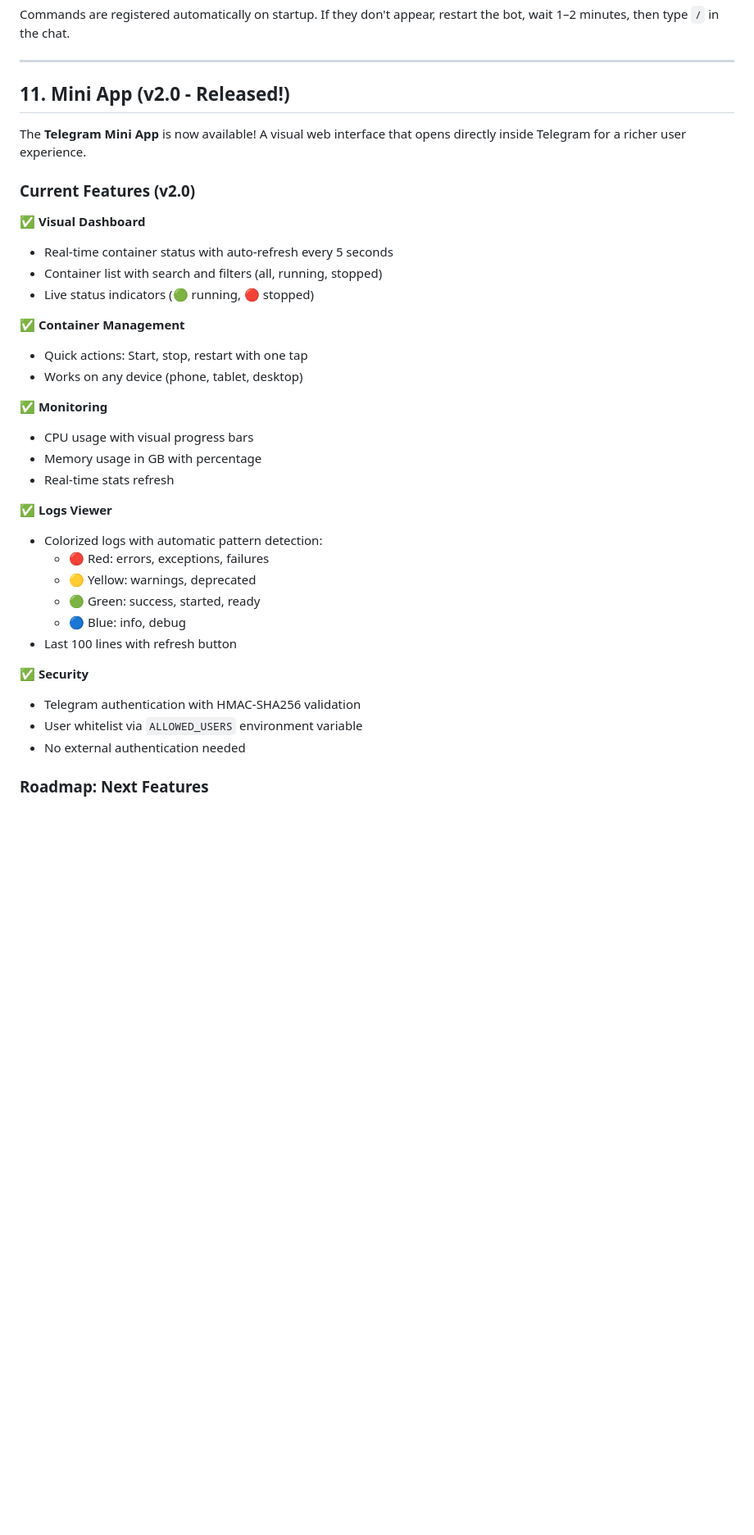
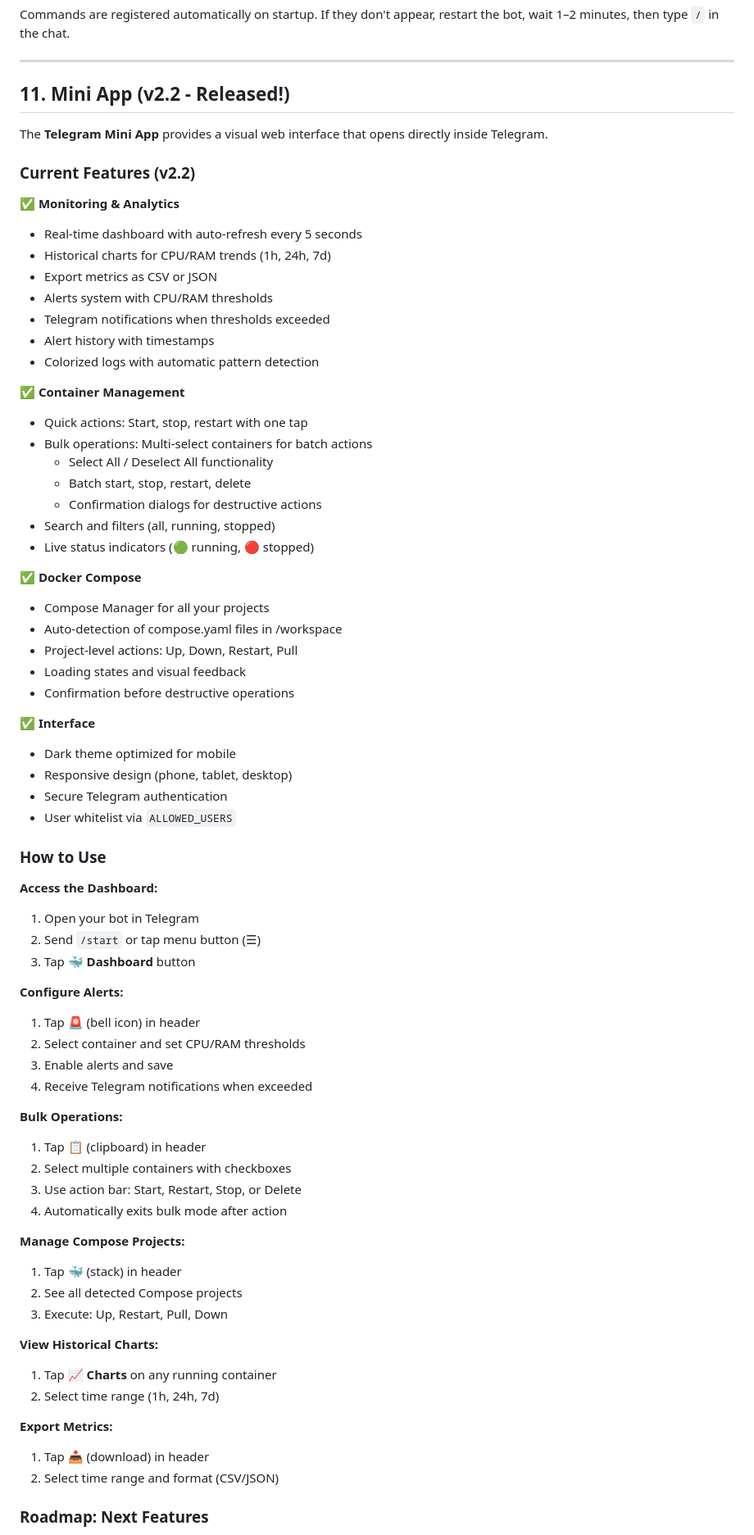
Before and after one commit to YonierGomez/botainer, a Markdown page: README.md, the part around one of its changes. Shown at 82% size. Rendered like a GitHub page; blank space fills up the shorter version.

```diff
--- a/README.md
+++ b/README.md
@@ -425,38 +441,74 @@ Commands are registered automatically on startup. If they don't appear, restart
 
 ---
 
-## 11. Mini App (v2.0 - Released!)
+## 11. Mini App (v2.2 - Released!)
 
-The **Telegram Mini App** is now available! A visual web interface that opens directly inside Telegram for a richer user experience.
+The **Telegram Mini App** provides a visual web interface that opens directly inside Telegram.
 
-### Current Features (v2.0)
+### Current Features (v2.2)
 
-✅ **Visual Dashboard**
-- Real-time container status with auto-refresh every 5 seconds
-- Container list with search and filters (all, running, stopped)
-- Live status indicators (🟢 running, 🔴 stopped)
+✅ **Monitoring & Analytics**
+- Real-time dashboard with auto-refresh every 5 seconds
+- Historical charts for CPU/RAM trends (1h, 24h, 7d)
+- Export metrics as CSV or JSON
+- Alerts system with CPU/RAM thresholds
+- Telegram notifications when thresholds exceeded
+- Alert history with timestamps
+- Colorized logs with automatic pattern detection
 
 ✅ **Container Management**
 - Quick actions: Start, stop, restart with one tap
-- Works on any device (phone, tablet, desktop)
+- Bulk operations: Multi-select containers for batch actions
+  - Select All / Deselect All functionality
+  - Batch start, stop, restart, delete
+  - Confirmation dialogs for destructive actions
+- Search and filters (all, running, stopped)
+- Live status indicators (🟢 running, 🔴 stopped)
 
-✅ **Monitoring**
-- CPU usage with visual progress bars
-- Memory usage in GB with percentage
-- Real-time stats refresh
+✅ **Docker Compose**
+- Compose Manager for all your projects
+- Auto-detection of compose.yaml files in /workspace
+- Project-level actions: Up, Down, Restart, Pull
+- Loading states and visual feedback
+- Confirmation before destructive operations
 
-✅ **Logs Viewer**
-- Colorized logs with automatic pattern detection:
-  - 🔴 Red: errors, exceptions, failures
-  - 🟡 Yellow: warnings, deprecated
-  - 🟢 Green: success, started, ready
-  - 🔵 Blue: info, debug
-- Last 100 lines with refresh button
+✅ **Interface**
+- Dark theme optimized for mobile
+- Responsive design (phone, tablet, desktop)
+- Secure Telegram authentication
+- User whitelist via `ALLOWED_USERS`
 
-✅ **Security**
-- Telegram authentication with HMAC-SHA256 validation
-- User whitelist via `ALLOWED_USERS` environment variable
-- No external authentication needed
+### How to Use
+
+**Access the Dashboard:**
+1. Open your bot in Telegram
+2. Send `/start` or tap menu button (☰)
+3. Tap **🐳 Dashboard** button
+
+**Configure Alerts:**
+1. Tap **🚨** (bell icon) in header
+2. Select container and set CPU/RAM thresholds
+3. Enable alerts and save
+4. Receive Telegram notifications when exceeded
+
+**Bulk Operations:**
+1. Tap **📋** (clipboard) in header
+2. Select multiple containers with checkboxes
+3. Use action bar: Start, Restart, Stop, or Delete
+4. Automatically exits bulk mode after action
+
+**Manage Compose Projects:**
+1. Tap **🐳** (stack) in header
+2. See all detected Compose projects
+3. Execute: Up, Restart, Pull, Down
+
+**View Historical Charts:**
+1. Tap **📈 Charts** on any running container
+2. Select time range (1h, 24h, 7d)
+
+**Export Metrics:**
+1. Tap **📥** (download) in header
+2. Select time range and format (CSV/JSON)
 
 ### Roadmap: Next Features
 
```
Also changed, not shown: other parts of README.md (+36 -25 lines), CHANGELOG_v2.2.0.md (added, +268 -0 lines).
